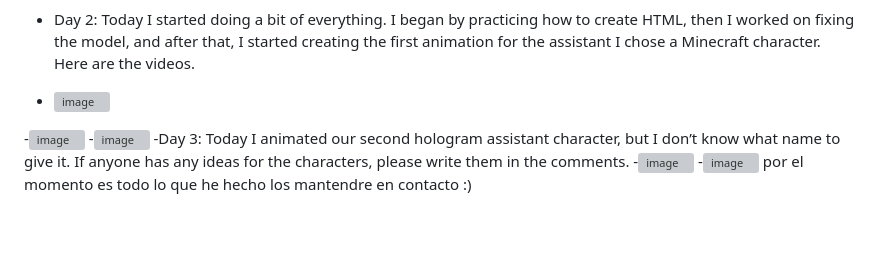
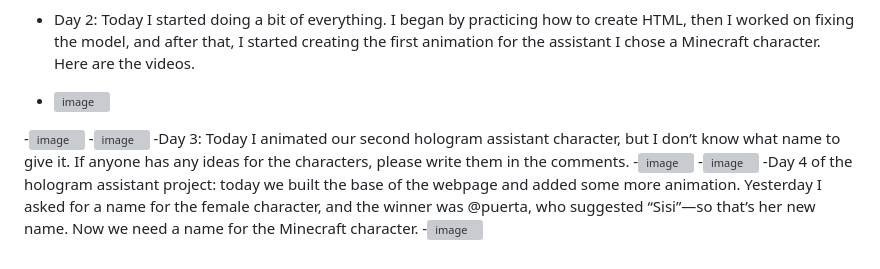
Before and after one commit to jdaviddg077/holograma-asistente-de-ia-, a Markdown page: # README.md, the part around the change. Drawn GitHub-style; blank space fills up the shorter version; grey boxes are pictures that could not be loaded.

```diff
--- a/# README.md
+++ b/# README.md
@@ -32,4 +32,5 @@ El truco es la ilusión óptica *Pepper Ghost* creo que asi se escribe, pongo el
 -Day 3: Today I animated our second hologram assistant character, but I don’t know what name to give it. If anyone has any ideas for the characters, please write them in the comments.
 -<img width="508" height="900" alt="image" src="https://github.com/user-attachments/assets/7f8c87ba-6e86-4783-8d4b-2a8a7394a6b1" />
 -<img width="1600" height="857" alt="image" src="https://github.com/user-attachments/assets/aa9d9618-2a9e-436b-bc3b-9e1de078140b" />
-por el momento es todo lo que he hecho los mantendre en contacto :)
+-Day 4 of the hologram assistant project: today we built the base of the webpage and added some more animation. Yesterday I asked for a name for the female character, and the winner was @puerta, who suggested “Sisi”—so that’s her new name. Now we need a name for the Minecraft character.
+-<img width="1600" height="860" alt="image" src="https://github.com/user-attachments/assets/2b4336f6-75da-4721-bbb8-00db39b2a19f" />
```
